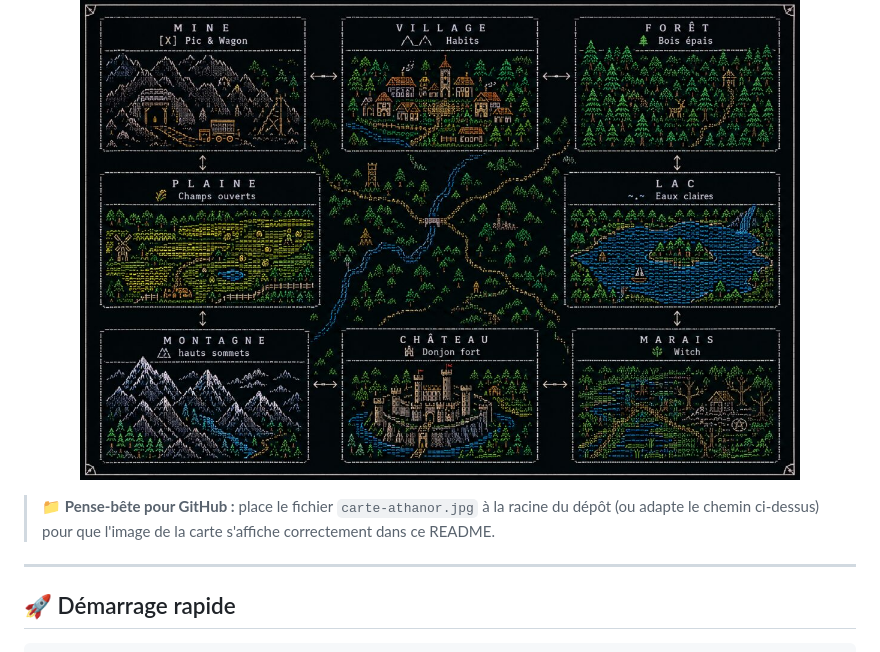
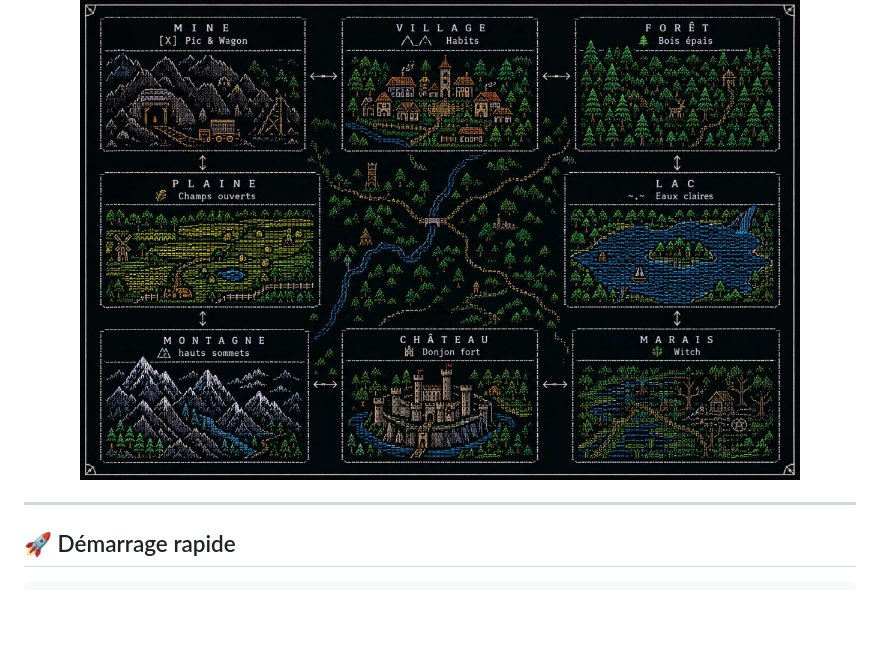
Before and after one commit to MricoucouGaming/Aux-confins-d-athanor-HTML, a Markdown page: readme.md, the part around the change. Drawn GitHub-style; blank space fills up the shorter version.

Commit message:
Revise image placement instructions in README
Updated instructions for image placement in README.

```diff
--- a/readme.md
+++ b/readme.md
@@ -19,7 +19,6 @@
   <img src="carte-athanor.jpg" alt="Carte du monde d'Athanor" width="720">
 </p>
 
-> 📁 **Pense-bête pour GitHub :** place le fichier `carte-athanor.jpg` à la racine du dépôt (ou adapte le chemin ci-dessus) pour que l'image de la carte s'affiche correctement dans ce README.
 
 ---
 
```
